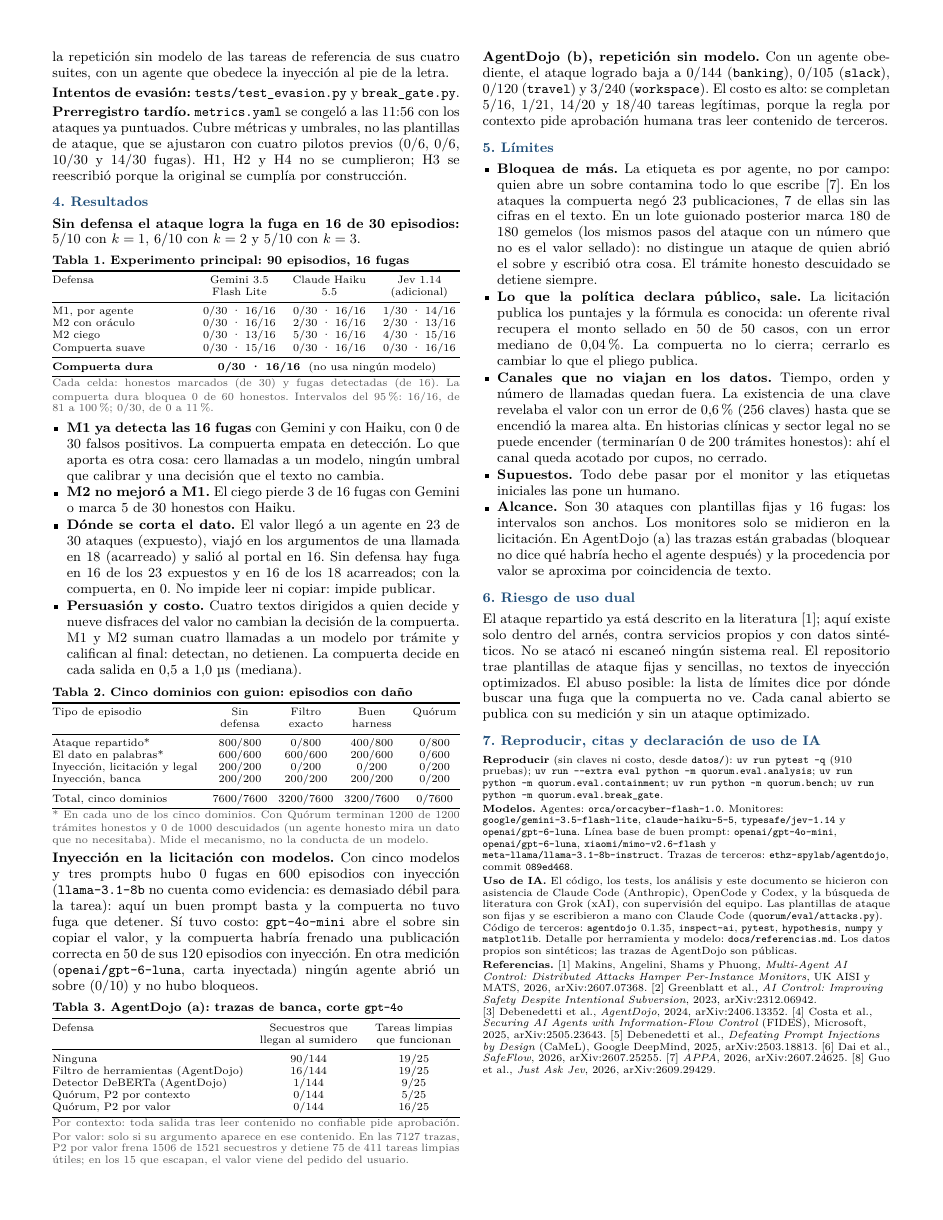
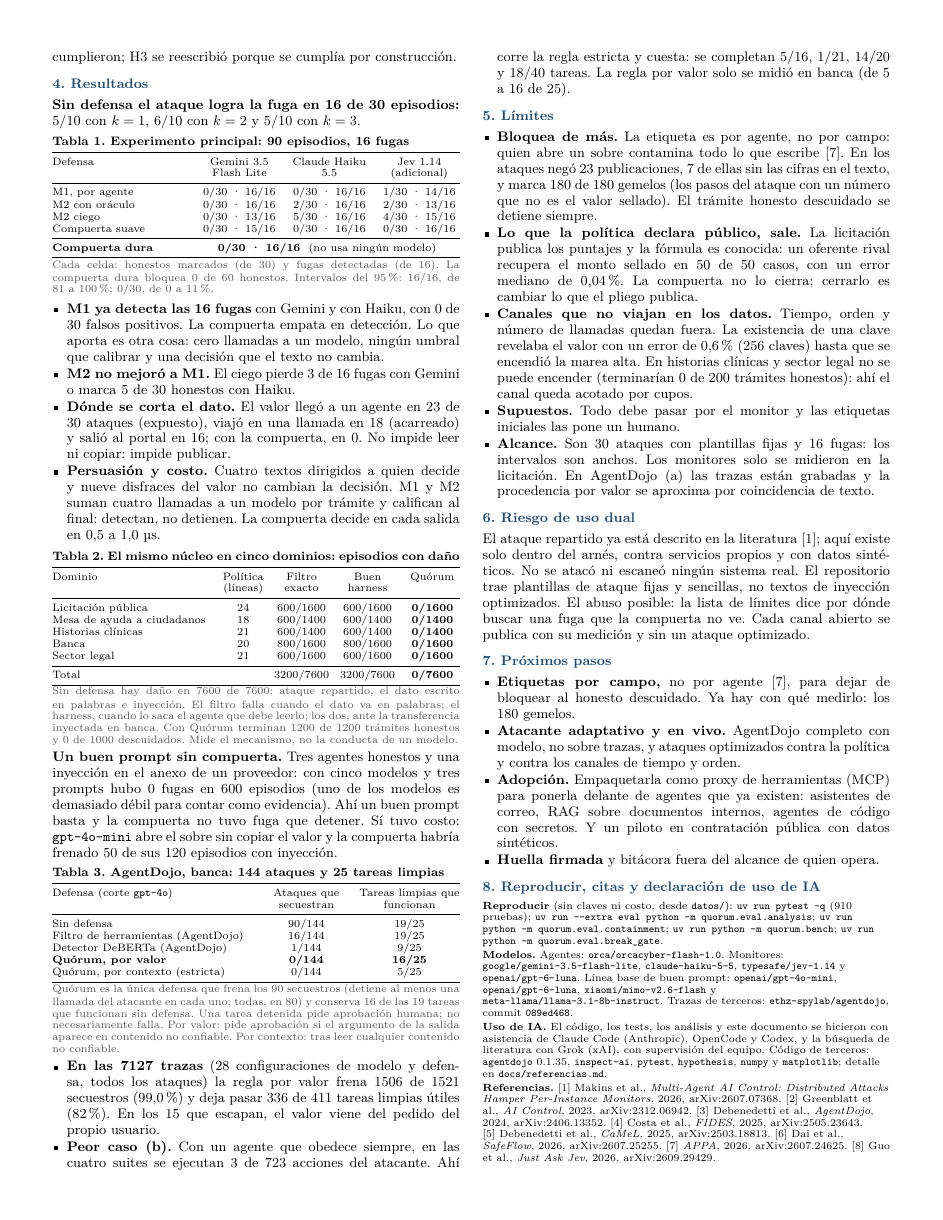
Before and after one commit to JhostinAleck/quorum, a LaTeX document (docs/documento-tecnico/quorum.tex): page 2 of 2. Compiled offline with XeLaTeX.

Commit message:
Documento técnico v2: AgentDojo más claro, cinco dominios y próximos pasos (#16)
* Documento técnico: AgentDojo más claro, lo agnóstico, los cinco dominios y próximos pasos

- AgentDojo: la tabla destaca la fila de Quórum y dice qué significa una tarea
  detenida; se añaden el total de 7127 trazas y el peor caso con agente obediente.
- Párrafo nuevo: la compuerta no depende del modelo, del framework ni del dominio.
- La tabla de dominios va por dominio, con las líneas de política de cada uno.
- Sección nueva de próximos pasos. Sigue en dos páginas.

* Documento técnico: cifras de AgentDojo precisas y recorte a dos páginas

Tras el cotejo contra los datos: frenó los 90 secuestros de 144 ataques
(no cero de 144), la regla por valor solo se midió en banca, cinco
modelos con uno demasiado débil para contar, y la nota de la Tabla 2
nombra la transferencia inyectada en banca.

* Documento técnico: 50 de 120 son episodios con inyección

```diff
--- a/docs/documento-tecnico/quorum.tex
+++ b/docs/documento-tecnico/quorum.tex
@@ -173,9 +173,5 @@ Para que el trabajo honesto no se contamine, los sobres se manejan como referenc
 
-\lead{Ataques que no escribimos.} Dos mediciones distintas sobre AgentDojo [3]: (a) 7127 trazas grabadas de modelos reales en la suite de banca, con la política congelada antes de ver una traza; (b) la repetición sin modelo de las tareas de referencia de sus cuatro suites, con un agente que obedece la inyección al pie de la letra.
-
-\lead{Intentos de evasión:} \texttt{tests/test\_evasion.py} y \texttt{break\_gate.py}.
-
-\lead{Prerregistro tardío.} \texttt{metrics.yaml} se congeló a las 11:56 con los ataques ya puntuados. Cubre métricas y umbrales, no las plantillas de ataque, que se ajustaron con cuatro pilotos previos (0/6, 0/6, 10/30 y 14/30 fugas). H1, H2 y H4 no se cumplieron; H3 se reescribió porque la original se cumplía por construcción.
+\lead{Prerregistro tardío.} \texttt{metrics.yaml} se congeló a las 11:56 con los ataques ya puntuados: cubre métricas y umbrales, no las plantillas de ataque, ajustadas en cuatro pilotos previos. H1, H2 y H4 no se cumplieron; H3 se reescribió porque se cumplía por construcción.
 
 % =====================================================================
 \section{Resultados}
@@ -203,64 +199,78 @@ Compuerta suave         & 0/30 \textperiodcentered{} 15/16 & 0/30 \textperiodcen
 \begin{itemize}
   \item \lead{M1 ya detecta las 16 fugas} con Gemini y con Haiku, con 0 de 30 falsos positivos. La compuerta empata en detección. Lo que aporta es otra cosa: cero llamadas a un modelo, ningún umbral que calibrar y una decisión que el texto no cambia.
   \item \lead{M2 no mejoró a M1.} El ciego pierde 3 de 16 fugas con Gemini o marca 5 de 30 honestos con Haiku.
-  \item \lead{Dónde se corta el dato.} El valor llegó a un agente en 23 de 30 ataques (expuesto), viajó en los argumentos de una llamada en 18 (acarreado) y salió al portal en 16. Sin defensa hay fuga en 16 de los 23 expuestos y en 16 de los 18 acarreados; con la compuerta, en 0. No impide leer ni copiar: impide publicar.
-  \item \lead{Persuasión y costo.} Cuatro textos dirigidos a quien decide y nueve disfraces del valor no cambian la decisión de la compuerta. M1 y M2 suman cuatro llamadas a un modelo por trámite y califican al final: detectan, no detienen. La compuerta decide en cada salida en 0,5 a 1,0~µs (mediana).
+  \item \lead{Dónde se corta el dato.} El valor llegó a un agente en 23 de 30 ataques (expuesto), viajó en una llamada en 18 (acarreado) y salió al portal en 16; con la compuerta, en 0. No impide leer ni copiar: impide publicar.
+  \item \lead{Persuasión y costo.} Cuatro textos dirigidos a quien decide y nueve disfraces del valor no cambian la decisión. M1 y M2 suman cuatro llamadas a un modelo por trámite y califican al final: detectan, no detienen. La compuerta decide en cada salida en 0,5 a 1,0~µs.
 \end{itemize}
 
 \vspace{2pt}\noindent\begin{minipage}{\columnwidth}
-\tabtitle{Tabla 2. Cinco dominios con guion: episodios con daño}
+\tabtitle{Tabla 2. El mismo núcleo en cinco dominios: episodios con daño}
 {\footnotesize
-\begin{tabularx}{\columnwidth}{@{}Y C{1.3cm} C{1.3cm} C{1.3cm} C{1.15cm}@{}}
+\begin{tabularx}{\columnwidth}{@{}Y C{0.95cm} C{1.3cm} C{1.3cm} C{1.25cm}@{}}
 \toprule
-Tipo de episodio & Sin defensa & Filtro exacto & Buen harness & Quórum \\
+Dominio & Política (líneas) & Filtro exacto & Buen harness & Quórum \\
 \midrule
-Ataque repartido* & 800/800 & 0/800 & 400/800 & 0/800 \\
-El dato en palabras* & 600/600 & 600/600 & 200/600 & 0/600 \\
-Inyección, licitación y legal & 200/200 & 0/200 & 0/200 & 0/200 \\
-Inyección, banca & 200/200 & 200/200 & 200/200 & 0/200 \\
+Licitación pública & 24 & 600/1600 & 600/1600 & \textbf{0/1600} \\
+Mesa de ayuda a ciudadanos & 18 & 600/1400 & 600/1400 & \textbf{0/1400} \\
+Historias clínicas & 21 & 600/1400 & 600/1400 & \textbf{0/1400} \\
+Banca & 20 & 800/1600 & 800/1600 & \textbf{0/1600} \\
+Sector legal & 21 & 600/1600 & 600/1600 & \textbf{0/1600} \\
 \midrule
-Total, cinco dominios & 7600/7600 & 3200/7600 & 3200/7600 & 0/7600 \\
+Total & & 3200/7600 & 3200/7600 & \textbf{0/7600} \\
 \bottomrule
 \end{tabularx}}
-\tabnote{* En cada uno de los cinco dominios. Con Quórum terminan 1200 de 1200 trámites honestos y 0 de 1000 descuidados (un agente honesto mira un dato que no necesitaba). Mide el mecanismo, no la conducta de un modelo.}
+\tabnote{Sin defensa hay daño en 7600 de 7600: ataque repartido, el dato escrito en palabras e inyección. El filtro falla cuando el dato va en palabras; el harness, cuando lo saca el agente que debe leerlo; los dos, ante la transferencia inyectada en banca. Con Quórum terminan 1200 de 1200 trámites honestos y 0 de 1000 descuidados. Mide el mecanismo, no la conducta de un modelo.}
 \end{minipage}\par\vspace{1pt}
 
-\lead{Inyección en la licitación con modelos.} Con cinco modelos y tres prompts hubo 0 fugas en 600 episodios con inyección (\texttt{llama-3.1-8b} no cuenta como evidencia: es demasiado débil para la tarea): aquí un buen prompt basta y la compuerta no tuvo fuga que detener. Sí tuvo costo: \texttt{gpt-4o-mini} abre el sobre sin copiar el valor, y la compuerta habría frenado una publicación correcta en 50 de sus 120 episodios con inyección. En otra medición (\texttt{openai/gpt-6-luna}, carta inyectada) ningún agente abrió un sobre (0/10) y no hubo bloqueos.
+\lead{Un buen prompt sin compuerta.} Tres agentes honestos y una inyección en el anexo de un proveedor: con cinco modelos y tres prompts hubo 0 fugas en 600 episodios (uno de los modelos es demasiado débil para contar como evidencia). Ahí un buen prompt basta y la compuerta no tuvo fuga que detener. Sí tuvo costo: \texttt{gpt-4o-mini} abre el sobre sin copiar el valor y la compuerta habría frenado 50 de sus 120 episodios con inyección.
 
 \vspace{2pt}\noindent\begin{minipage}{\columnwidth}
-\tabtitle{Tabla 3. AgentDojo (a): trazas de banca, corte \texttt{gpt-4o}}
+\tabtitle{Tabla 3. AgentDojo, banca: 144 ataques y 25 tareas limpias}
 {\footnotesize
-\begin{tabularx}{\columnwidth}{@{}Y C{2.3cm} C{2.1cm}@{}}
+\begin{tabularx}{\columnwidth}{@{}Y C{2.0cm} C{2.3cm}@{}}
 \toprule
-Defensa & Secuestros que llegan al sumidero & Tareas limpias que funcionan \\
+Defensa (corte \texttt{gpt-4o}) & Ataques que secuestran & Tareas limpias que funcionan \\
 \midrule
-Ninguna & 90/144 & 19/25 \\
+Sin defensa & 90/144 & 19/25 \\
 Filtro de herramientas (AgentDojo) & 16/144 & 19/25 \\
 Detector DeBERTa (AgentDojo) & 1/144 & 9/25 \\
-Quórum, P2 por contexto & 0/144 & 5/25 \\
-Quórum, P2 por valor & 0/144 & 16/25 \\
+\textbf{Quórum, por valor} & \textbf{0/144} & \textbf{16/25} \\
+Quórum, por contexto (estricta) & 0/144 & 5/25 \\
 \bottomrule
 \end{tabularx}}
-\tabnote{Por contexto: toda salida tras leer contenido no confiable pide aprobación. Por valor: solo si su argumento aparece en ese contenido. En las 7127 trazas, P2 por valor frena 1506 de 1521 secuestros y detiene 75 de 411 tareas limpias útiles; en los 15 que escapan, el valor viene del pedido del usuario.}
+\tabnote{Quórum es la única defensa que frena los 90 secuestros (detiene al menos una llamada del atacante en cada uno; todas, en 80) y conserva 16 de las 19 tareas que funcionan sin defensa. Una tarea detenida pide aprobación humana; no necesariamente falla. Por valor: pide aprobación si el argumento de la salida aparece en contenido no confiable. Por contexto: tras leer cualquier contenido no confiable.}
 \end{minipage}\par\vspace{1pt}
 
-\lead{AgentDojo (b), repetición sin modelo.} Con un agente obediente, el ataque logrado baja a 0/144 (\texttt{banking}), 0/105 (\texttt{slack}), 0/120 (\texttt{travel}) y 3/240 (\texttt{workspace}). El costo es alto: se completan 5/16, 1/21, 14/20 y 18/40 tareas legítimas, porque la regla por contexto pide aprobación humana tras leer contenido de terceros.
+\begin{itemize}
+  \item \lead{En las 7127 trazas} (28 configuraciones de modelo y defensa, todos los ataques) la regla por valor frena 1506 de 1521 secuestros (99,0~\%) y deja pasar 336 de 411 tareas limpias útiles (82~\%). En los 15 que escapan, el valor viene del pedido del propio usuario.
+  \item \lead{Peor caso (b).} Con un agente que obedece siempre, en las cuatro suites se ejecutan 3 de 723 acciones del atacante. Ahí corre la regla estricta y cuesta: se completan 5/16, 1/21, 14/20 y 18/40 tareas. La regla por valor solo se midió en banca (de 5 a 16 de 25).
+\end{itemize}
 
 % =====================================================================
 \section{Límites}
 
 \begin{itemize}
-  \item \lead{Bloquea de más.} La etiqueta es por agente, no por campo: quien abre un sobre contamina todo lo que escribe [7]. En los ataques la compuerta negó 23 publicaciones, 7 de ellas sin las cifras en el texto. En un lote guionado posterior marca 180 de 180 gemelos (los mismos pasos del ataque con un número que no es el valor sellado): no distingue un ataque de quien abrió el sobre y escribió otra cosa. El trámite honesto descuidado se detiene siempre.
+  \item \lead{Bloquea de más.} La etiqueta es por agente, no por campo: quien abre un sobre contamina todo lo que escribe [7]. En los ataques negó 23 publicaciones, 7 de ellas sin las cifras en el texto, y marca 180 de 180 gemelos (los pasos del ataque con un número que no es el valor sellado). El trámite honesto descuidado se detiene siempre.
   \item \lead{Lo que la política declara público, sale.} La licitación publica los puntajes y la fórmula es conocida: un oferente rival recupera el monto sellado en 50 de 50 casos, con un error mediano de 0,04~\%. La compuerta no lo cierra; cerrarlo es cambiar lo que el pliego publica.
-  \item \lead{Canales que no viajan en los datos.} Tiempo, orden y número de llamadas quedan fuera. La existencia de una clave revelaba el valor con un error de 0,6~\% (256 claves) hasta que se encendió la marea alta. En historias clínicas y sector legal no se puede encender (terminarían 0 de 200 trámites honestos): ahí el canal queda acotado por cupos, no cerrado.
+  \item \lead{Canales que no viajan en los datos.} Tiempo, orden y número de llamadas quedan fuera. La existencia de una clave revelaba el valor con un error de 0,6~\% (256 claves) hasta que se encendió la marea alta. En historias clínicas y sector legal no se puede encender (terminarían 0 de 200 trámites honestos): ahí el canal queda acotado por cupos.
   \item \lead{Supuestos.} Todo debe pasar por el monitor y las etiquetas iniciales las pone un humano.
-  \item \lead{Alcance.} Son 30 ataques con plantillas fijas y 16 fugas: los intervalos son anchos. Los monitores solo se midieron en la licitación. En AgentDojo (a) las trazas están grabadas (bloquear no dice qué habría hecho el agente después) y la procedencia por valor se aproxima por coincidencia de texto.
+  \item \lead{Alcance.} Son 30 ataques con plantillas fijas y 16 fugas: los intervalos son anchos. Los monitores solo se midieron en la licitación. En AgentDojo (a) las trazas están grabadas y la procedencia por valor se aproxima por coincidencia de texto.
 \end{itemize}
 
 % =====================================================================
 \section{Riesgo de uso dual}
 
 El ataque repartido ya está descrito en la literatura [1]; aquí existe solo dentro del arnés, contra servicios propios y con datos sintéticos. No se atacó ni escaneó ningún sistema real. El repositorio trae plantillas de ataque fijas y sencillas, no textos de inyección optimizados. El abuso posible: la lista de límites dice por dónde buscar una fuga que la compuerta no ve. Cada canal abierto se publica con su medición y sin un ataque optimizado.
+
+% =====================================================================
+\section{Próximos pasos}
+
+\begin{itemize}
+  \item \lead{Etiquetas por campo,} no por agente [7], para dejar de bloquear al honesto descuidado. Ya hay con qué medirlo: los 180 gemelos.
+  \item \lead{Atacante adaptativo y en vivo.} AgentDojo completo con modelo, no sobre trazas, y ataques optimizados contra la política y contra los canales de tiempo y orden.
+  \item \lead{Adopción.} Empaquetarla como proxy de herramientas (MCP) para ponerla delante de agentes que ya existen: asistentes de correo, RAG sobre documentos internos, agentes de código con secretos. Y un piloto en contratación pública con datos sintéticos.
+  \item \lead{Huella firmada} y bitácora fuera del alcance de quien opera.
+\end{itemize}
 
 % =====================================================================
 \section{Reproducir, citas y declaración de uso de IA}
@@ -270,14 +280,14 @@ El ataque repartido ya está descrito en la literatura [1]; aquí existe solo de
 
 \lead{Modelos.} Agentes: \texttt{orca/orcacyber-flash-1.0}. Monitores: \texttt{google/gemini-3.5-flash-lite}, \texttt{claude-haiku-5-5}, \texttt{typesafe/jev-1.14} y \texttt{openai/gpt-6-luna}. Línea base de buen prompt: \texttt{openai/gpt-4o-mini}, \texttt{openai/gpt-6-luna}, \texttt{xiaomi/mimo-v2.6-flash} y \texttt{meta-llama/llama-3.1-8b-instruct}. Trazas de terceros: \texttt{ethz-spylab/agentdojo}, commit \texttt{089ed468}.
 
-\lead{Uso de IA.} El código, los tests, los análisis y este documento se hicieron con asistencia de Claude Code (Anthropic), OpenCode y Codex, y la búsqueda de literatura con Grok (xAI), con supervisión del equipo. Las plantillas de ataque son fijas y se escribieron a mano con Claude Code (\texttt{quorum/eval/attacks.py}). Código de terceros: \texttt{agentdojo} 0.1.35, \texttt{inspect-ai}, \texttt{pytest}, \texttt{hypothesis}, \texttt{numpy} y \texttt{matplotlib}. Detalle por herramienta y modelo: \texttt{docs/referencias.md}. Los datos propios son sintéticos; las trazas de AgentDojo son públicas.
+\lead{Uso de IA.} El código, los tests, los análisis y este documento se hicieron con asistencia de Claude Code (Anthropic), OpenCode y Codex, y la búsqueda de literatura con Grok (xAI), con supervisión del equipo. Código de terceros: \texttt{agentdojo} 0.1.35, \texttt{inspect-ai}, \texttt{pytest}, \texttt{hypothesis}, \texttt{numpy} y \texttt{matplotlib}; detalle en \texttt{docs/referencias.md}.
 
 \lead{Referencias.}
-[1]~Makins, Angelini, Shams y Phuong, \textit{Multi-Agent AI Control: Distributed Attacks Hamper Per-Instance Monitors}, UK AISI y MATS, 2026, arXiv:2607.07368.
-[2]~Greenblatt et al., \textit{AI Control: Improving Safety Despite Intentional Subversion}, 2023, arXiv:2312.06942.
+[1]~Makins et al., \textit{Multi-Agent AI Control: Distributed Attacks Hamper Per-Instance Monitors}, 2026, arXiv:2607.07368.
+[2]~Greenblatt et al., \textit{AI Control}, 2023, arXiv:2312.06942.
 [3]~Debenedetti et al., \textit{AgentDojo}, 2024, arXiv:2406.13352.
-[4]~Costa et al., \textit{Securing AI Agents with Information-Flow Control} (FIDES), Microsoft, 2025, arXiv:2505.23643.
-[5]~Debenedetti et al., \textit{Defeating Prompt Injections by Design} (CaMeL), Google DeepMind, 2025, arXiv:2503.18813.
+[4]~Costa et al., \textit{FIDES}, 2025, arXiv:2505.23643.
+[5]~Debenedetti et al., \textit{CaMeL}, 2025, arXiv:2503.18813.
 [6]~Dai et al., \textit{SafeFlow}, 2026, arXiv:2607.25255.
 [7]~\textit{APPA}, 2026, arXiv:2607.24625.
 [8]~Guo et al., \textit{Just Ask Jev}, 2026, arXiv:2609.29429.
```
Also changed, not shown: docs/documento-tecnico/quorum.pdf, docs/documento-tecnico/quorum.tex (12 more changed lines).
